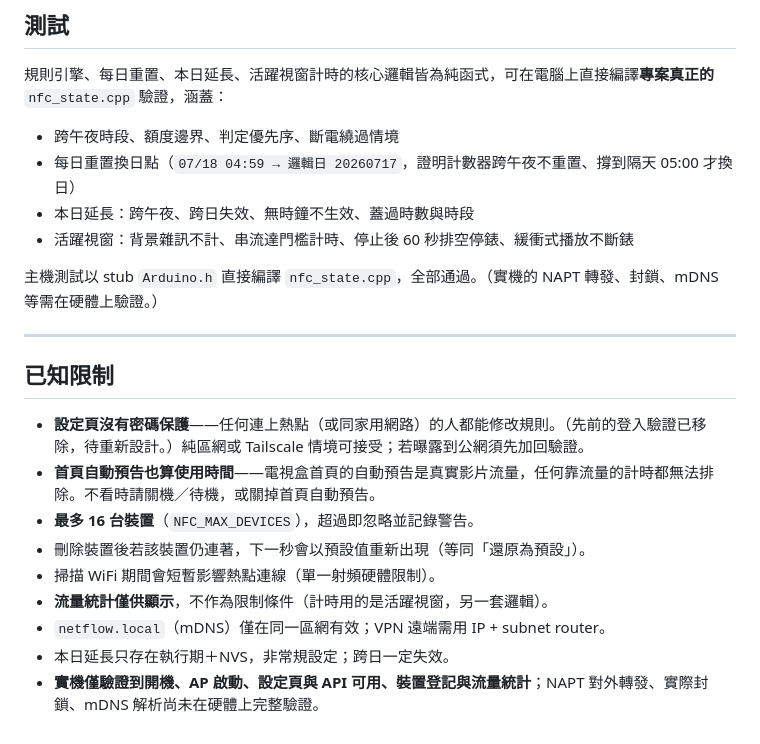
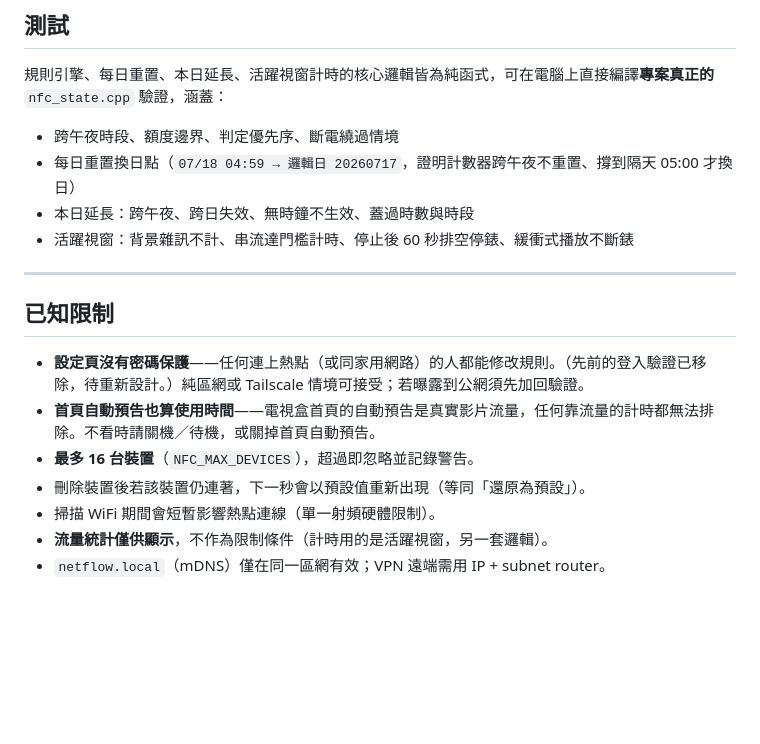
Before and after one commit to binomial0418/net-flow-ctrl, a Markdown page: README.md, the part around the change. Rendered like a GitHub page; blank space fills up the shorter version.

Commit message:
docs: update project documentation in README.md

```diff
--- a/README.md
+++ b/README.md
@@ -374,8 +374,6 @@ arduino-cli compile -b esp32:esp32:esp32:UploadSpeed=115200 --upload -p /dev/cu.
 * 本日延長：跨午夜、跨日失效、無時鐘不生效、蓋過時數與時段
 * 活躍視窗：背景雜訊不計、串流達門檻計時、停止後 60 秒排空停錶、緩衝式播放不斷錶
 
-主機測試以 stub `Arduino.h` 直接編譯 `nfc_state.cpp`，全部通過。（實機的 NAPT 轉發、封鎖、mDNS 等需在硬體上驗證。）
-
 ---
 
 ## 已知限制
@@ -387,5 +385,3 @@ arduino-cli compile -b esp32:esp32:esp32:UploadSpeed=115200 --upload -p /dev/cu.
 * 掃描 WiFi 期間會短暫影響熱點連線（單一射頻硬體限制）。
 * **流量統計僅供顯示**，不作為限制條件（計時用的是活躍視窗，另一套邏輯）。
 * `netflow.local`（mDNS）僅在同一區網有效；VPN 遠端需用 IP + subnet router。
-* 本日延長只存在執行期＋NVS，非常規設定；跨日一定失效。
-* **實機僅驗證到開機、AP 啟動、設定頁與 API 可用、裝置登記與流量統計**；NAPT 對外轉發、實際封鎖、mDNS 解析尚未在硬體上完整驗證。
```
